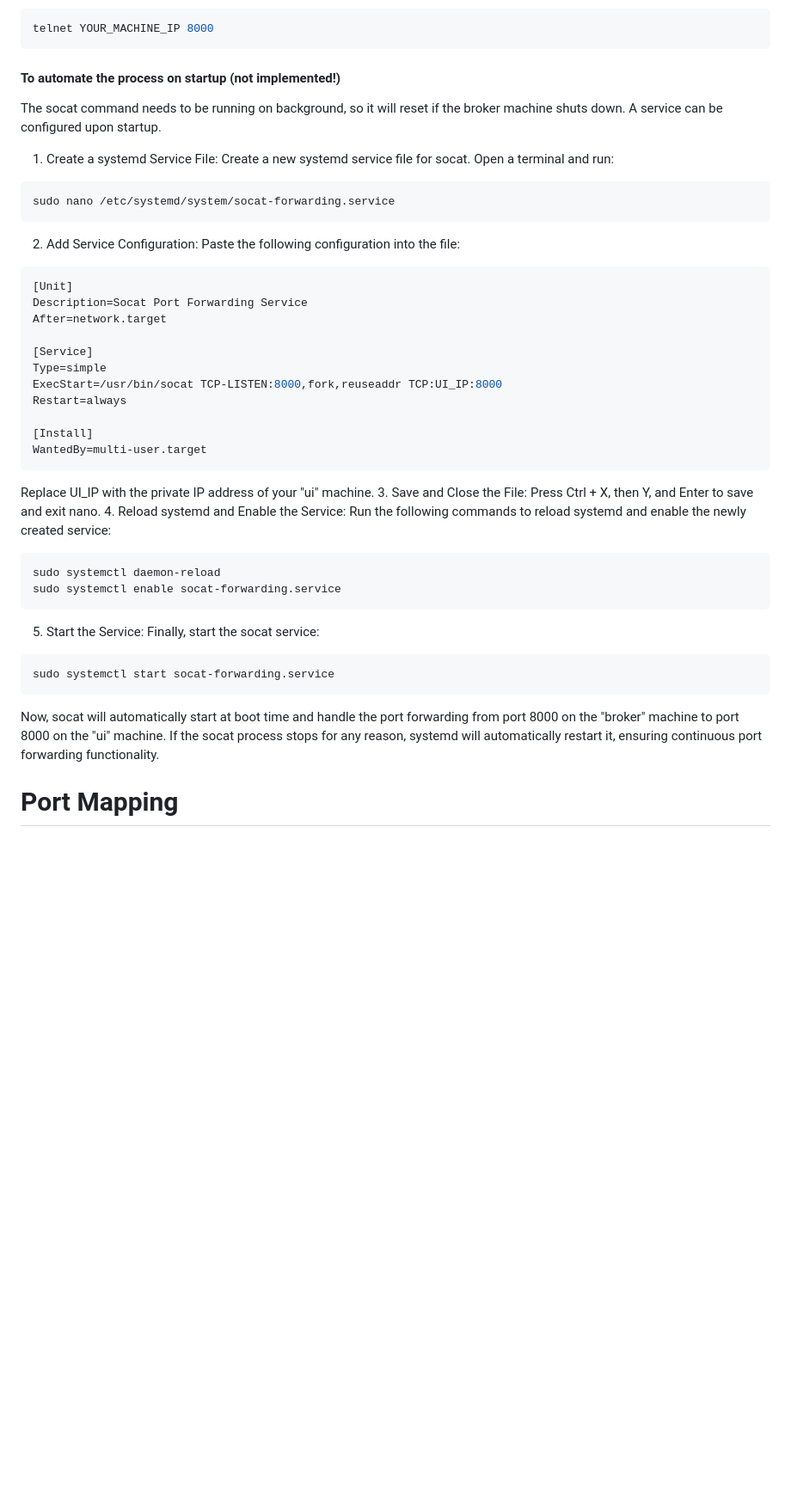
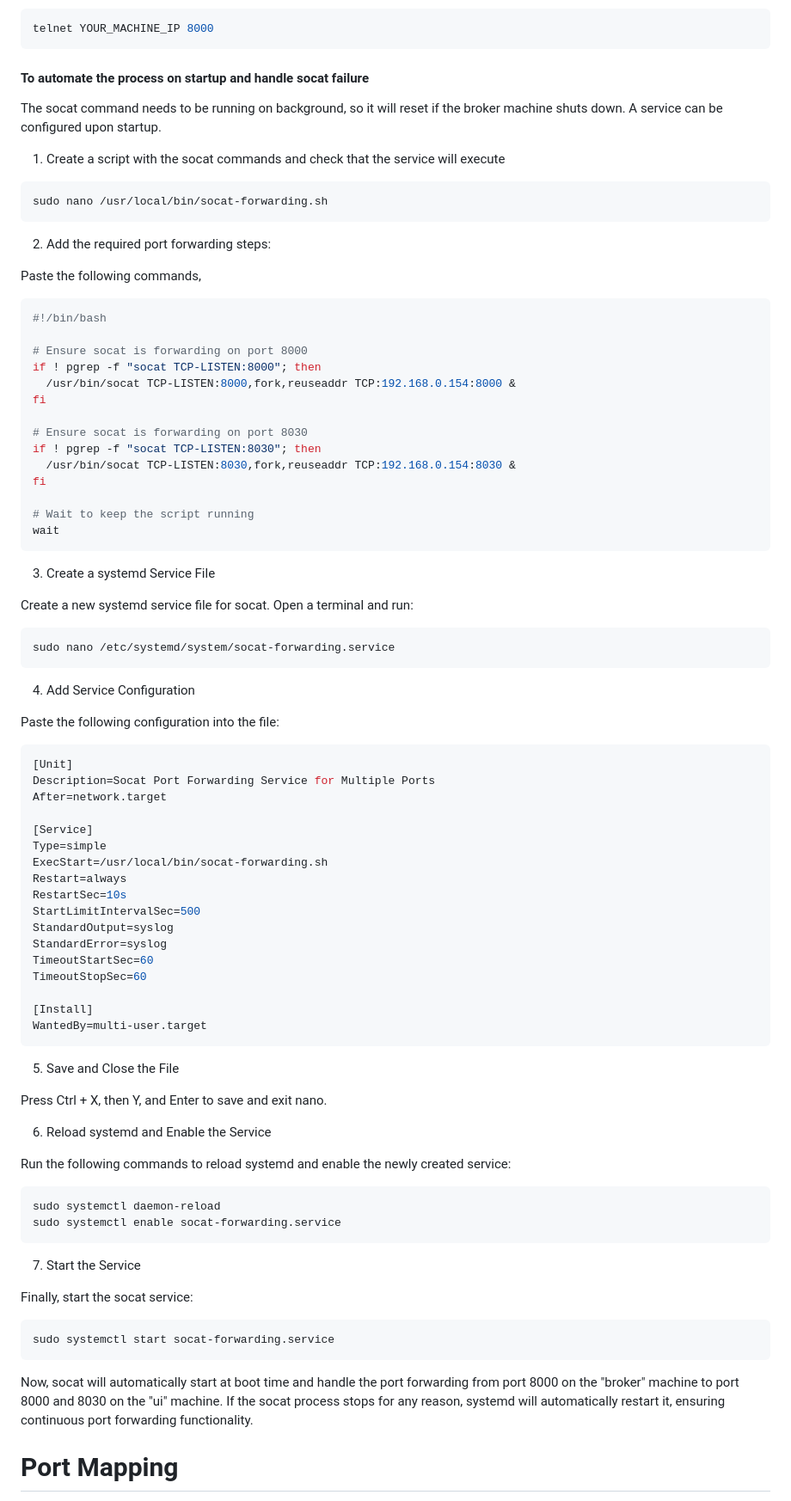
Before and after one commit to bsc-wdc/HP2C-DT, a Markdown page: docs/SERVER_COMM.md, the part around the change. Shown: that part at 86% size. GitHub-like rendering; blank space fills up the shorter version.

````diff
--- a/docs/SERVER_COMM.md
+++ b/docs/SERVER_COMM.md
@@ -38,45 +38,85 @@ or
 telnet YOUR_MACHINE_IP 8000
 ```
 
-#### To automate the process on startup (not implemented!)
+#### To automate the process on startup and handle socat failure
 The socat command needs to be running on background, so it will reset if the broker machine shuts down. A service can be configured upon startup.
 
-1. Create a systemd Service File:
+1. Create a script with the socat commands and check that the service will execute
+
+```bash
+sudo nano /usr/local/bin/socat-forwarding.sh
+```
+
+2. Add the required port forwarding steps:
+
+Paste the following commands,
+
+```bash
+#!/bin/bash
+
+# Ensure socat is forwarding on port 8000
+if ! pgrep -f "socat TCP-LISTEN:8000"; then
+  /usr/bin/socat TCP-LISTEN:8000,fork,reuseaddr TCP:192.168.0.154:8000 &
+fi
+
+# Ensure socat is forwarding on port 8030
+if ! pgrep -f "socat TCP-LISTEN:8030"; then
+  /usr/bin/socat TCP-LISTEN:8030,fork,reuseaddr TCP:192.168.0.154:8030 &
+fi
+
+# Wait to keep the script running
+wait
+```
+
+3. Create a systemd Service File
+
 Create a new systemd service file for socat. Open a terminal and run:
 ```bash
 sudo nano /etc/systemd/system/socat-forwarding.service
 ```
-2. Add Service Configuration:
+4. Add Service Configuration
+
 Paste the following configuration into the file:
 ```makefile
 [Unit]
-Description=Socat Port Forwarding Service
+Description=Socat Port Forwarding Service for Multiple Ports
 After=network.target
 
 [Service]
 Type=simple
-ExecStart=/usr/bin/socat TCP-LISTEN:8000,fork,reuseaddr TCP:UI_IP:8000
+ExecStart=/usr/local/bin/socat-forwarding.sh
 Restart=always
+RestartSec=10s
+StartLimitIntervalSec=500
+StandardOutput=syslog
+StandardError=syslog
+TimeoutStartSec=60
+TimeoutStopSec=60
 
 [Install]
 WantedBy=multi-user.target
 ```
-Replace UI_IP with the private IP address of your "ui" machine.
-3. Save and Close the File:
+
+5. Save and Close the File
+
 Press Ctrl + X, then Y, and Enter to save and exit nano.
-4. Reload systemd and Enable the Service:
+
+6. Reload systemd and Enable the Service
+
 Run the following commands to reload systemd and enable the newly created service:
 ```bash
 sudo systemctl daemon-reload
 sudo systemctl enable socat-forwarding.service
 ```
-5. Start the Service:
+
+7. Start the Service
+
 Finally, start the socat service:
 ```bash
 sudo systemctl start socat-forwarding.service
 ```
 
-Now, socat will automatically start at boot time and handle the port forwarding from port 8000 on the "broker" machine to port 8000 on the "ui" machine. If the socat process stops for any reason, systemd will automatically restart it, ensuring continuous port forwarding functionality.
+Now, socat will automatically start at boot time and handle the port forwarding from port 8000 on the "broker" machine to port 8000 and 8030 on the "ui" machine. If the socat process stops for any reason, systemd will automatically restart it, ensuring continuous port forwarding functionality.
 
 # Port Mapping
 
````
